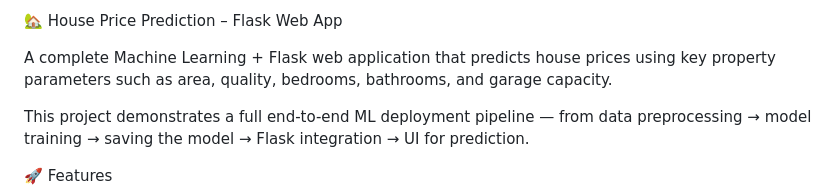
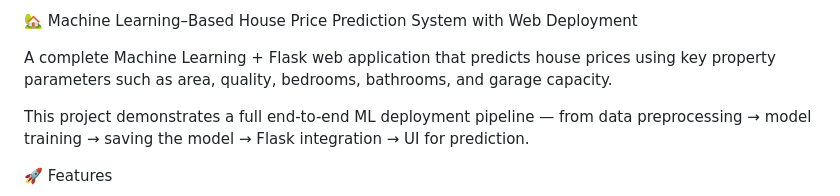
Before and after one commit to Mvkarthikeya07/Flask_House_Price_Predictor, a Markdown page: README.md, the part around the change. Rendered like a GitHub page.

```diff
--- a/README.md
+++ b/README.md
@@ -1,4 +1,4 @@
-🏡 House Price Prediction – Flask Web App
+🏡 Machine Learning–Based House Price Prediction System with Web Deployment
 
 A complete Machine Learning + Flask web application that predicts house prices using key property parameters such as area, quality, bedrooms, bathrooms, and garage capacity.
 
```
